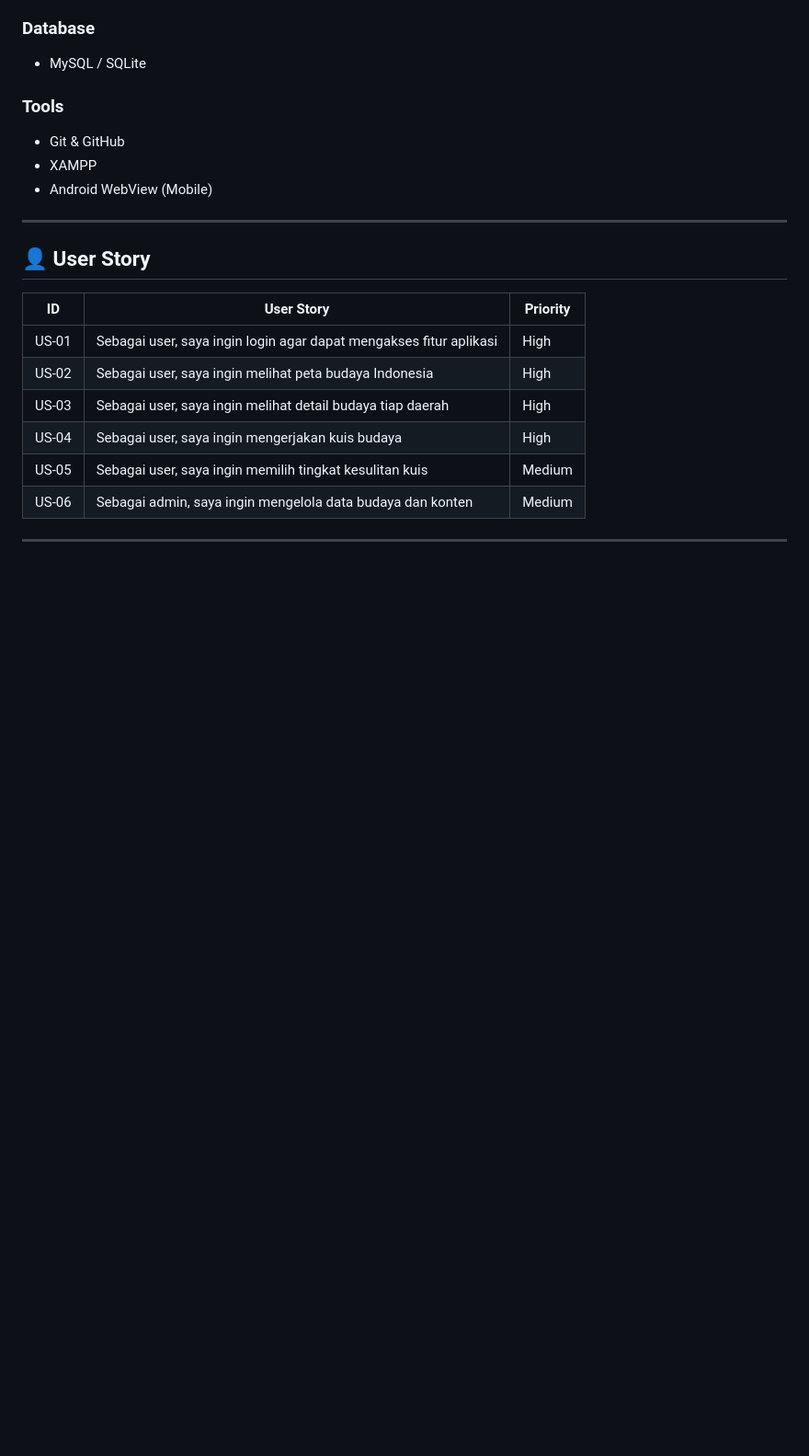
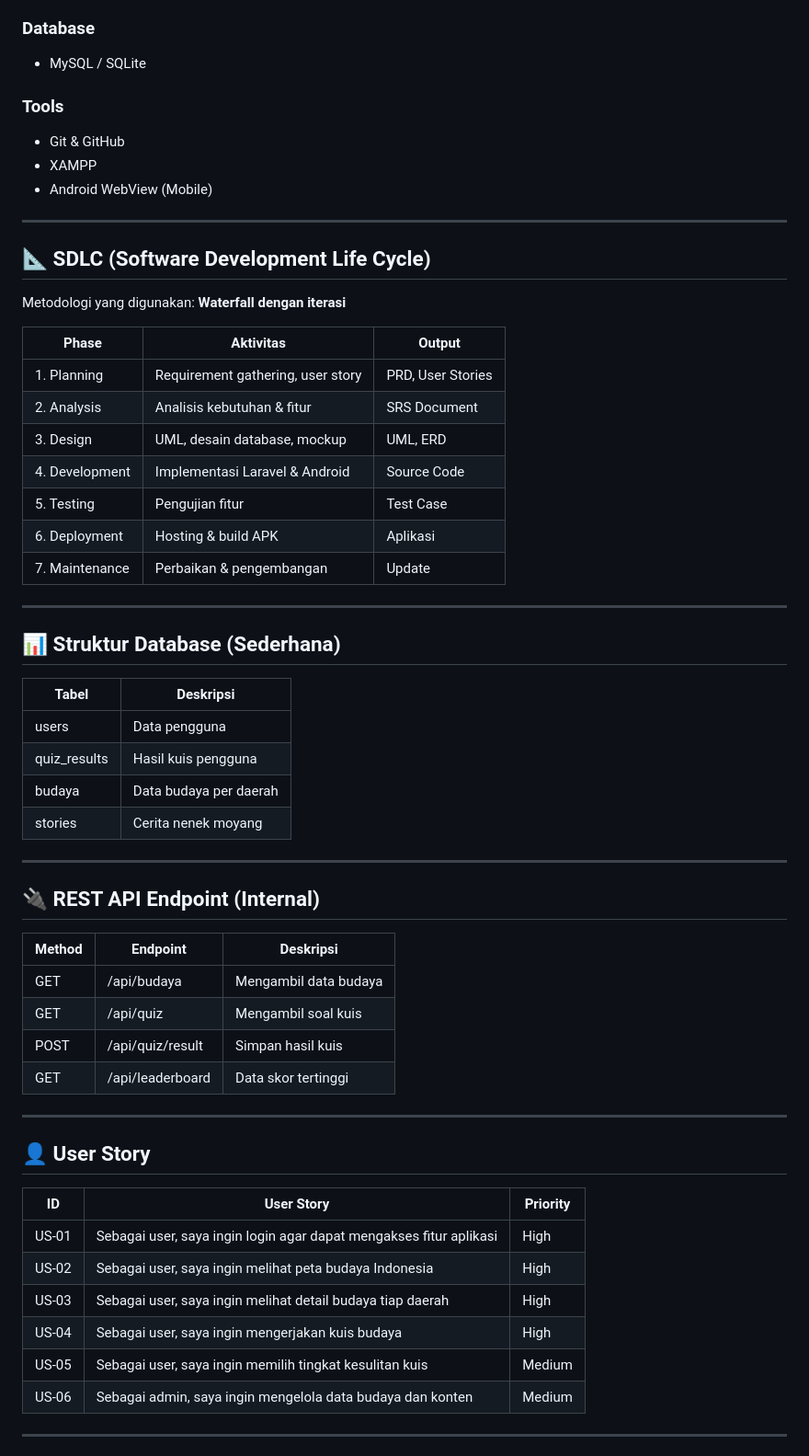
Before and after one commit to RemorezaYT/budaya-laravel, a Markdown page: README.md, the part around one of its changes. Shown at 92% size. Rendered like a GitHub page; blank space fills up the shorter version.

```diff
--- a/README.md
+++ b/README.md
@@ -44,6 +57,44 @@ Project ini dikembangkan menggunakan **Laravel Framework** sebagai hasil **migra
 - Git & GitHub
 - XAMPP
 - Android WebView (Mobile)
+
+---
+
+## 📐 SDLC (Software Development Life Cycle)
+
+Metodologi yang digunakan: **Waterfall dengan iterasi**
+
+| Phase | Aktivitas | Output |
+|------|----------|--------|
+| 1. Planning | Requirement gathering, user story | PRD, User Stories |
+| 2. Analysis | Analisis kebutuhan & fitur | SRS Document |
+| 3. Design | UML, desain database, mockup | UML, ERD |
+| 4. Development | Implementasi Laravel & Android | Source Code |
+| 5. Testing | Pengujian fitur | Test Case |
+| 6. Deployment | Hosting & build APK | Aplikasi |
+| 7. Maintenance | Perbaikan & pengembangan | Update |
+
+---
+
+## 📊 Struktur Database (Sederhana)
+
+| Tabel | Deskripsi |
+|-----|----------|
+| users | Data pengguna |
+| quiz_results | Hasil kuis pengguna |
+| budaya | Data budaya per daerah |
+| stories | Cerita nenek moyang |
+
+---
+
+## 🔌 REST API Endpoint (Internal)
+
+| Method | Endpoint | Deskripsi |
+|------|---------|----------|
+| GET | /api/budaya | Mengambil data budaya |
+| GET | /api/quiz | Mengambil soal kuis |
+| POST | /api/quiz/result | Simpan hasil kuis |
+| GET | /api/leaderboard | Data skor tertinggi |
 
 ---
 
```
Also changed, not shown: other parts of README.md (+42 -12 lines).
